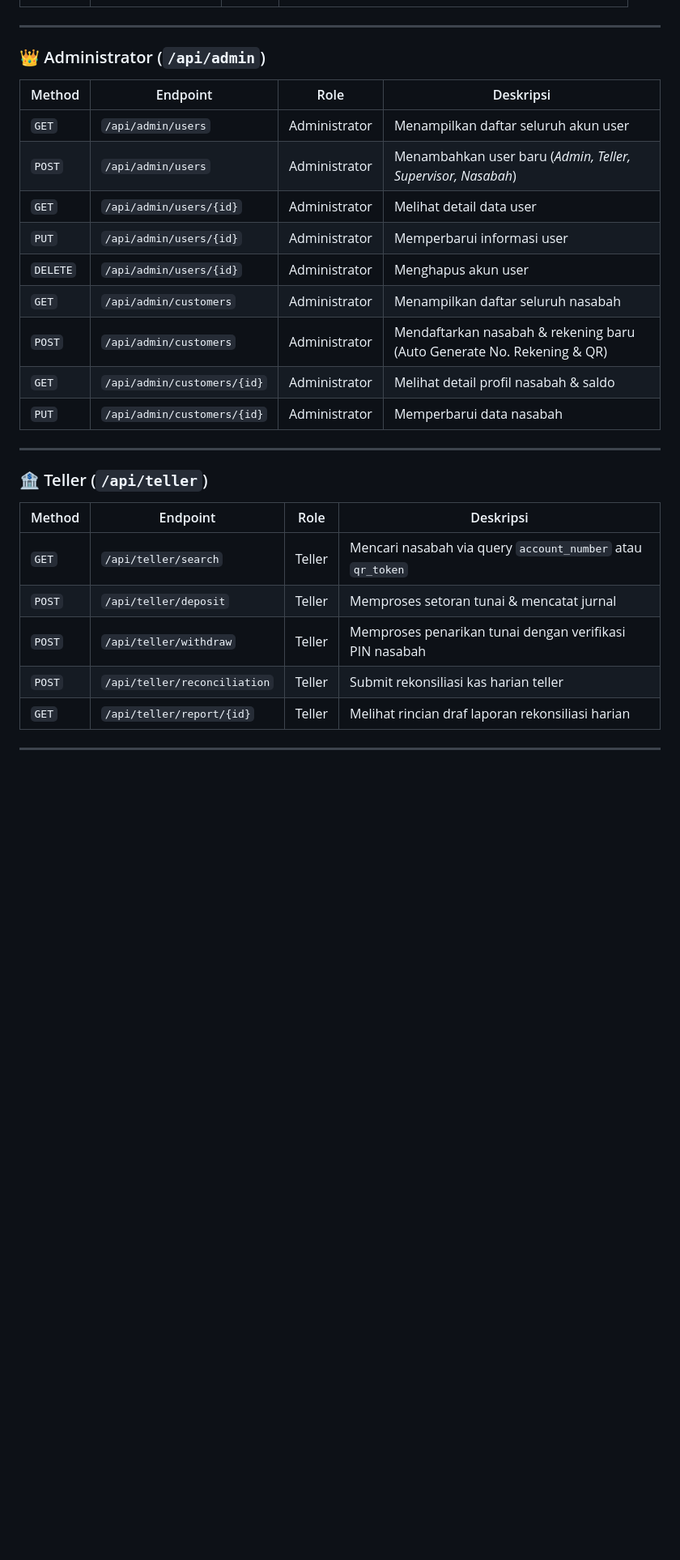
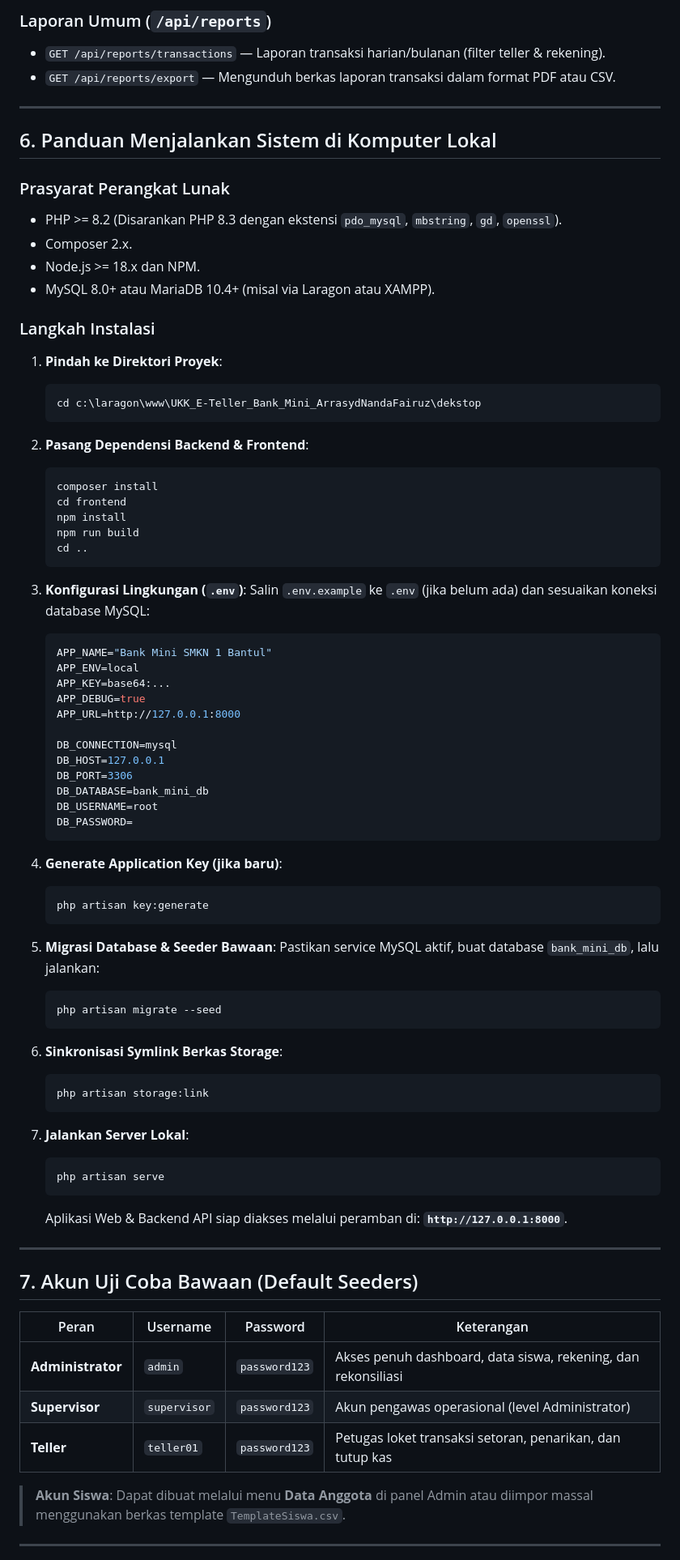
Before and after one commit to ZyuuDev/UKK_E-Teller_Bank_Mini_ArrasydNandaFairuz, a Markdown page: README.md, the part around one of its changes. Shown at 81% size. GitHub-like rendering; blank space fills up the shorter version.

````diff
--- a/README.md
+++ b/README.md
@@ -160,29 +261,83 @@ Semua endpoint berbasis format JSON dan dilindungi *middleware role-based*.
+### Laporan Umum (`/api/reports`)
+* `GET /api/reports/transactions` — Laporan transaksi harian/bulanan (filter teller & rekening).
+* `GET /api/reports/export` — Mengunduh berkas laporan transaksi dalam format PDF atau CSV.
 
 ---
 
-### 👑 Administrator (`/api/admin`)
-| Method | Endpoint | Role | Deskripsi |
-|---|---|:---:|---|
-| `GET` | `/api/admin/users` | Administrator | Menampilkan daftar seluruh akun user |
-| `POST` | `/api/admin/users` | Administrator | Menambahkan user baru (*Admin, Teller, Supervisor, Nasabah*) |
-| `GET` | `/api/admin/users/{id}` | Administrator | Melihat detail data user |
-| `PUT` | `/api/admin/users/{id}` | Administrator | Memperbarui informasi user |
-| `DELETE` | `/api/admin/users/{id}` | Administrator | Menghapus akun user |
-| `GET` | `/api/admin/customers` | Administrator | Menampilkan daftar seluruh nasabah |
-| `POST` | `/api/admin/customers` | Administrator | Mendaftarkan nasabah & rekening baru (Auto Generate No. Rekening & QR) |
-| `GET` | `/api/admin/customers/{id}` | Administrator | Melihat detail profil nasabah & saldo |
-| `PUT` | `/api/admin/customers/{id}` | Administrator | Memperbarui data nasabah |
+## 6. Panduan Menjalankan Sistem di Komputer Lokal
+
+### Prasyarat Perangkat Lunak
+* PHP >= 8.2 (Disarankan PHP 8.3 dengan ekstensi `pdo_mysql`, `mbstring`, `gd`, `openssl`).
+* Composer 2.x.
+* Node.js >= 18.x dan NPM.
+* MySQL 8.0+ atau MariaDB 10.4+ (misal via Laragon atau XAMPP).
+
+### Langkah Instalasi
+
+1. **Pindah ke Direktori Proyek**:
+   ```bash
+   cd c:\laragon\www\UKK_E-Teller_Bank_Mini_ArrasydNandaFairuz\dekstop
+   ```
+
+2. **Pasang Dependensi Backend & Frontend**:
+   ```bash
+   composer install
+   cd frontend
+   npm install
+   npm run build
+   cd ..
+   ```
+
+3. **Konfigurasi Lingkungan (`.env`)**:
+   Salin `.env.example` ke `.env` (jika belum ada) dan sesuaikan koneksi database MySQL:
+   ```env
+   APP_NAME="Bank Mini SMKN 1 Bantul"
+   APP_ENV=local
+   APP_KEY=base64:...
+   APP_DEBUG=true
+   APP_URL=http://127.0.0.1:8000
+
+   DB_CONNECTION=mysql
+   DB_HOST=127.0.0.1
+   DB_PORT=3306
+   DB_DATABASE=bank_mini_db
+   DB_USERNAME=root
+   DB_PASSWORD=
+   ```
+
+4. **Generate Application Key (jika baru)**:
+   ```bash
+   php artisan key:generate
+   ```
+
+5. **Migrasi Database & Seeder Bawaan**:
+   Pastikan service MySQL aktif, buat database `bank_mini_db`, lalu jalankan:
+   ```bash
+   php artisan migrate --seed
+   ```
+
+6. **Sinkronisasi Symlink Berkas Storage**:
+   ```bash
+   php artisan storage:link
+   ```
+
+7. **Jalankan Server Lokal**:
+   ```bash
+   php artisan serve
+   ```
+   Aplikasi Web & Backend API siap diakses melalui peramban di: **`http://127.0.0.1:8000`**.
 
 ---
 
-### 🏦 Teller (`/api/teller`)
-| Method | Endpoint | Role | Deskripsi |
-|---|---|:---:|---|
-| `GET` | `/api/teller/search` | Teller | Mencari nasabah via query `account_number` atau `qr_token` |
-| `POST` | `/api/teller/deposit` | Teller | Memproses setoran tunai & mencatat jurnal |
-| `POST` | `/api/teller/withdraw` | Teller | Memproses penarikan tunai dengan verifikasi PIN nasabah |
-| `POST` | `/api/teller/reconciliation` | Teller | Submit rekonsiliasi kas harian teller |
-| `GET` | `/api/teller/report/{id}` | Teller | Melihat rincian draf laporan rekonsiliasi harian |
+## 7. Akun Uji Coba Bawaan (Default Seeders)
+
+| Peran | Username | Password | Keterangan |
+|---|---|---|---|
+| **Administrator** | `admin` | `password123` | Akses penuh dashboard, data siswa, rekening, dan rekonsiliasi |
+| **Supervisor** | `supervisor` | `password123` | Akun pengawas operasional (level Administrator) |
+| **Teller** | `teller01` | `password123` | Petugas loket transaksi setoran, penarikan, dan tutup kas |
+
+> **Akun Siswa**: Dapat dibuat melalui menu **Data Anggota** di panel Admin atau diimpor massal menggunakan berkas template `TemplateSiswa.csv`.
 
 ---
 
````
Also changed, not shown: other parts of README.md (+229 -242 lines).
